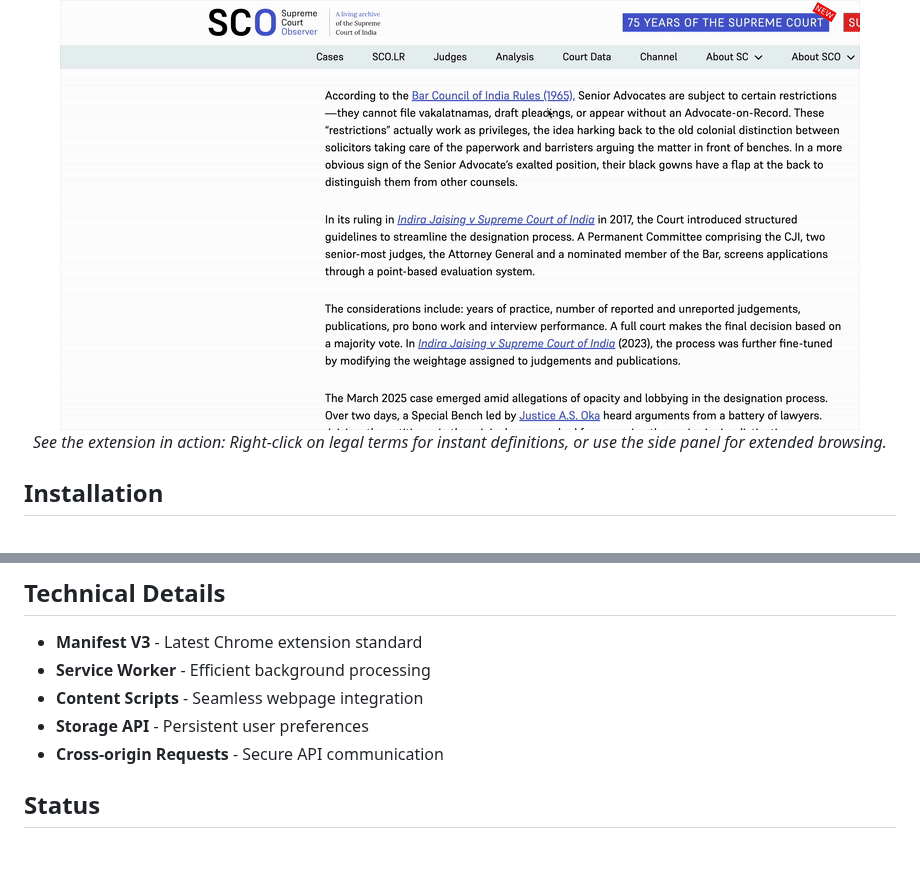
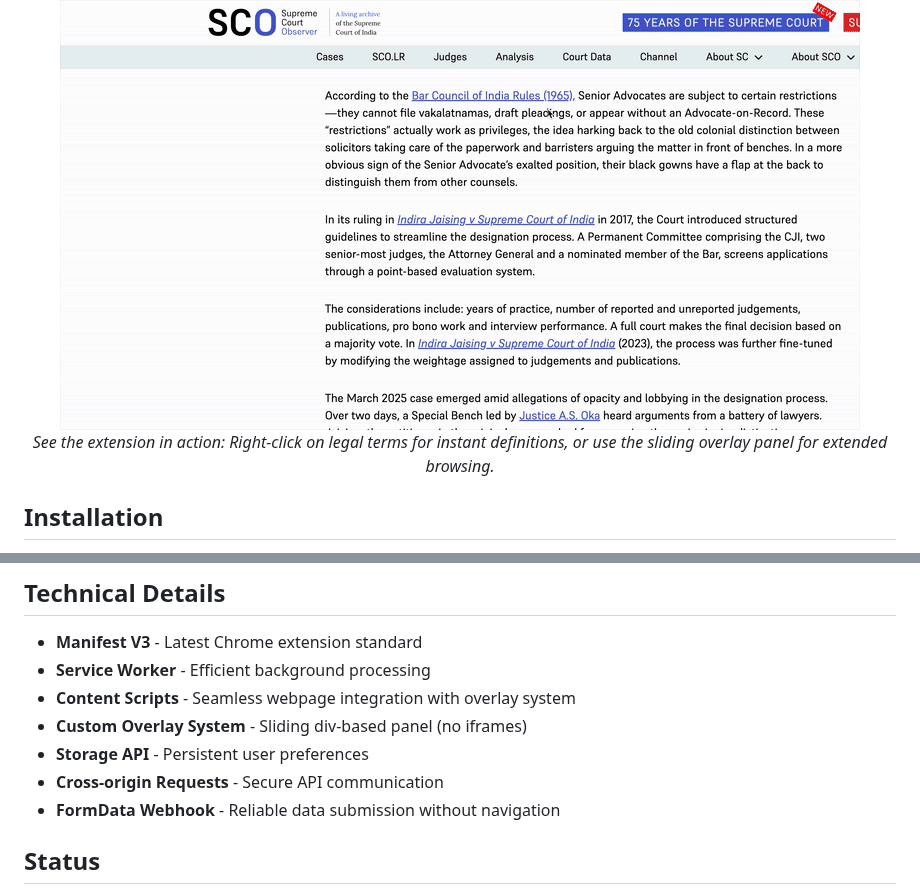
Before and after one commit to dso6060/jdp, a Markdown page: README.md, 2 parts joined by grey strips. Drawn GitHub-style; blank space fills up the shorter version.

```diff
--- a/README.md
+++ b/README.md
@@ -13,7 +27,7 @@ A Chrome extension that provides instant access to legal definitions from the [J
 <p align="center">
   <img src="assets/jdp_demo.gif" alt="Justice Definitions Project Extension Demo" width="800" height="450">
   <br>
-  <em>See the extension in action: Right-click on legal terms for instant definitions, or use the side panel for extended browsing.</em>
+  <em>See the extension in action: Right-click on legal terms for instant definitions, or use the sliding overlay panel for extended browsing.</em>
 </p>
 
 ## Installation
@@ -77,9 +93,11 @@ Built on the [Justice Definitions Project](https://jdc-definitions.wikibase.wiki
 
 - **Manifest V3** - Latest Chrome extension standard
 - **Service Worker** - Efficient background processing
-- **Content Scripts** - Seamless webpage integration
+- **Content Scripts** - Seamless webpage integration with overlay system
+- **Custom Overlay System** - Sliding div-based panel (no iframes)
 - **Storage API** - Persistent user preferences
 - **Cross-origin Requests** - Secure API communication
+- **FormData Webhook** - Reliable data submission without navigation
 
 ## Status
 
```
Also changed, not shown: other parts of README.md (+32 -16 lines).
